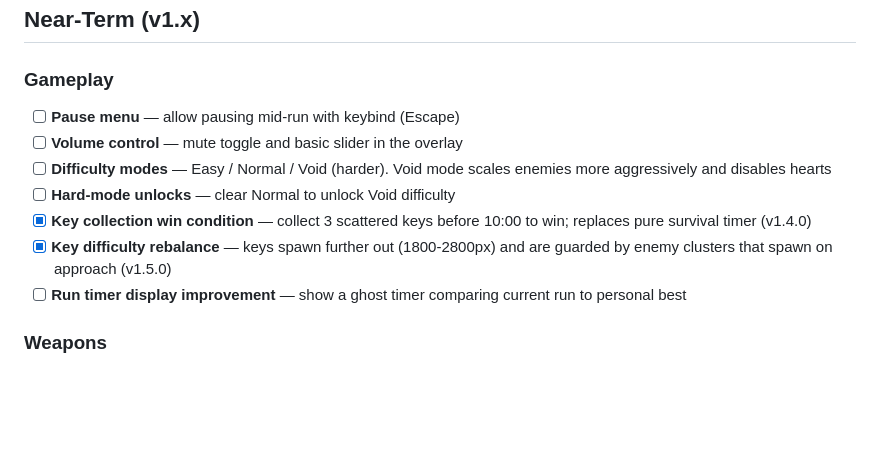
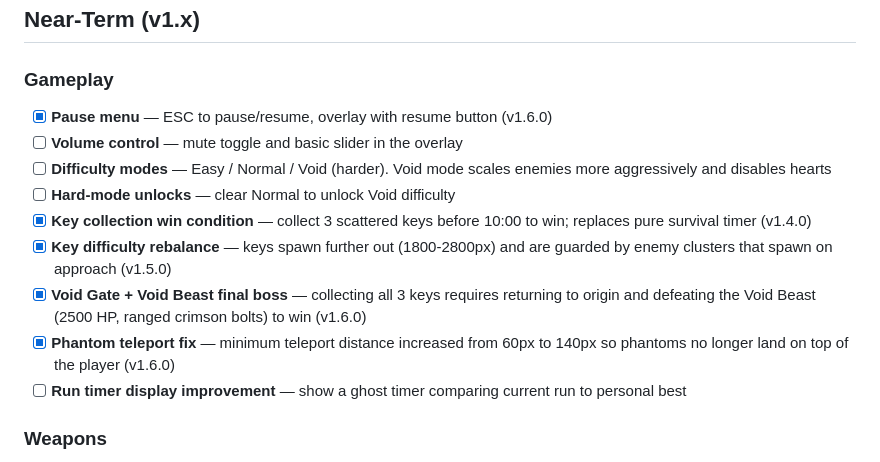
Before and after one commit to Snizzles/VoidBreaker, a Markdown page: ROADMAP.md, the part around the change. Rendered like a GitHub page; blank space fills up the shorter version.

```diff
--- a/ROADMAP.md
+++ b/ROADMAP.md
@@ -7,12 +7,14 @@ This document tracks planned features, improvements, and long-term design goals.
 ## Near-Term (v1.x)
 
 ### Gameplay
-- [ ] **Pause menu** — allow pausing mid-run with keybind (Escape)
+- [x] **Pause menu** — ESC to pause/resume, overlay with resume button (v1.6.0)
 - [ ] **Volume control** — mute toggle and basic slider in the overlay
 - [ ] **Difficulty modes** — Easy / Normal / Void (harder). Void mode scales enemies more aggressively and disables hearts
 - [ ] **Hard-mode unlocks** — clear Normal to unlock Void difficulty
 - [x] **Key collection win condition** — collect 3 scattered keys before 10:00 to win; replaces pure survival timer (v1.4.0)
 - [x] **Key difficulty rebalance** — keys spawn further out (1800-2800px) and are guarded by enemy clusters that spawn on approach (v1.5.0)
+- [x] **Void Gate + Void Beast final boss** — collecting all 3 keys requires returning to origin and defeating the Void Beast (2500 HP, ranged crimson bolts) to win (v1.6.0)
+- [x] **Phantom teleport fix** — minimum teleport distance increased from 60px to 140px so phantoms no longer land on top of the player (v1.6.0)
 - [ ] **Run timer display improvement** — show a ghost timer comparing current run to personal best
 
 ### Weapons
```
Also changed, not shown: README.md (+7 -2 lines).
